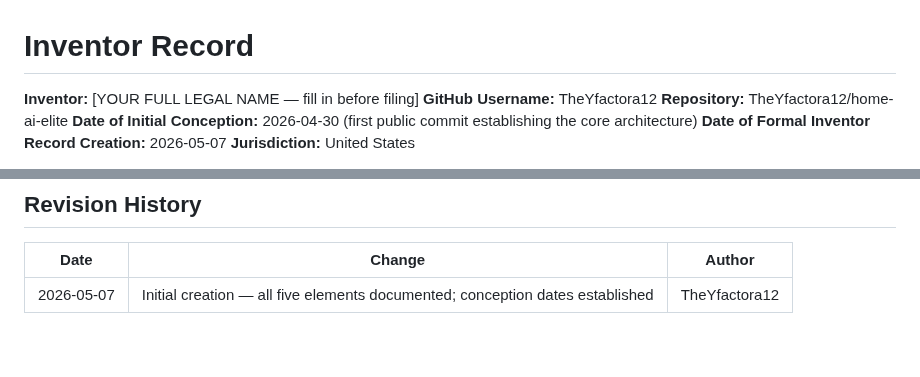
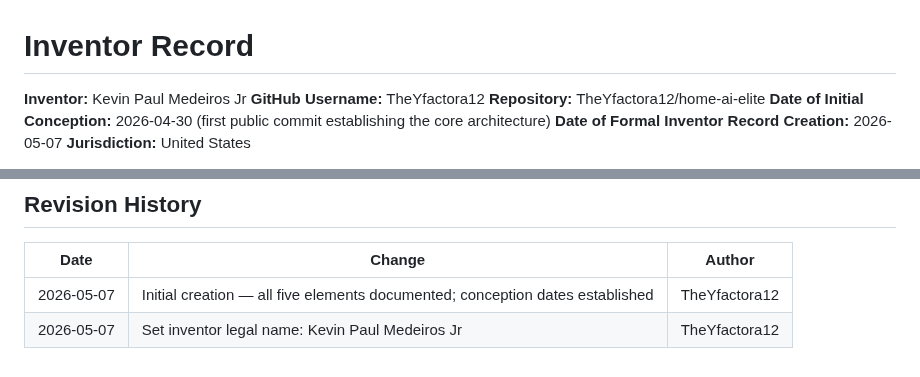
Before and after one commit to TheYfactora12/Secure-Local--AI-Merlin, a Markdown page: docs/ip/INVENTOR_RECORD.md, 2 parts joined by grey strips. Rendered like a GitHub page.

Commit message:
docs(ip): set inventor legal name — Kevin Paul Medeiros Jr

```diff
--- a/docs/ip/INVENTOR_RECORD.md
+++ b/docs/ip/INVENTOR_RECORD.md
@@ -1,6 +1,6 @@
 # Inventor Record
 
-**Inventor:** [YOUR FULL LEGAL NAME — fill in before filing]
+**Inventor:** Kevin Paul Medeiros Jr
 **GitHub Username:** TheYfactora12
 **Repository:** TheYfactora12/home-ai-elite
 **Date of Initial Conception:** 2026-04-30 (first public commit establishing the core architecture)
@@ -131,3 +131,4 @@ On 2026-05-07, I conceived of a system in which an AI agent observes its own LLM
 | Date | Change | Author |
 |------|--------|--------|
 | 2026-05-07 | Initial creation — all five elements documented; conception dates established | TheYfactora12 |
+| 2026-05-07 | Set inventor legal name: Kevin Paul Medeiros Jr | TheYfactora12 |
```
